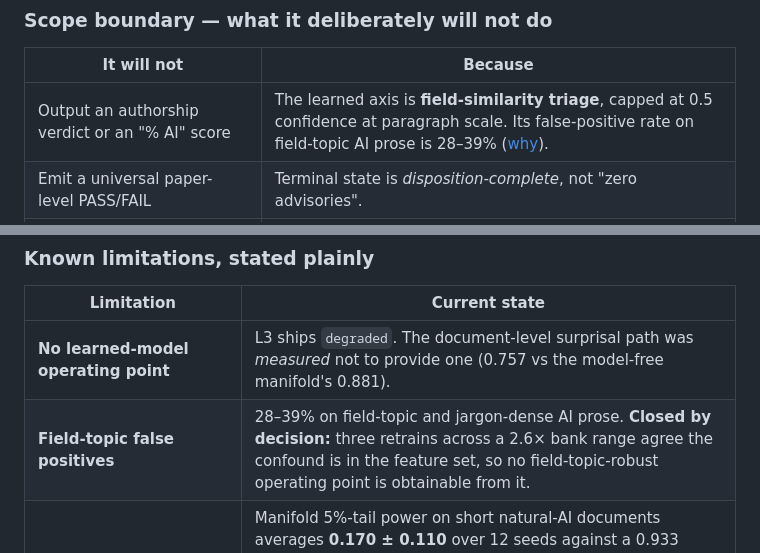
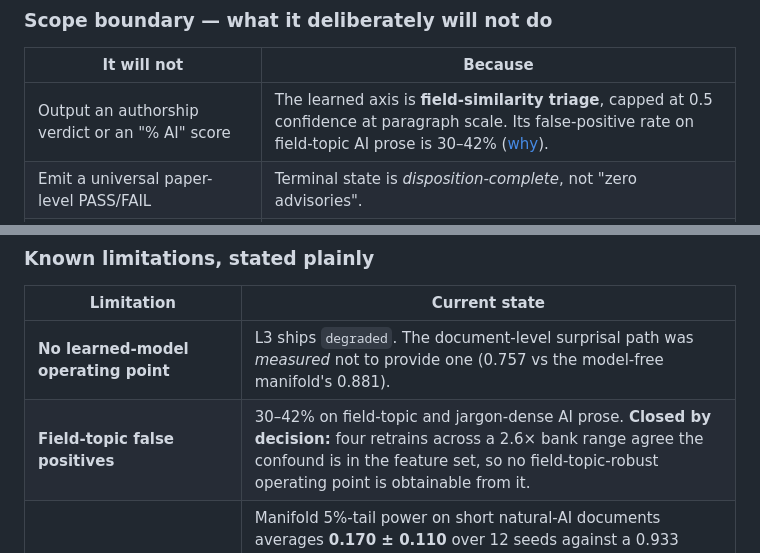
Before and after one commit to skymanbp/sci-paper, a Markdown page: README.md, 2 parts joined by grey strips. Rendered like a GitHub page.

```diff
--- a/README.md
+++ b/README.md
@@ -81,7 +81,7 @@ object with the same ID. A composite calls primitives; it never restates their c
 
 | It will not | Because |
 |---|---|
-| Output an authorship verdict or an "% AI" score | The learned axis is **field-similarity triage**, capped at 0.5 confidence at paragraph scale. Its false-positive rate on field-topic AI prose is 28–39% ([why](#why-there-is-no-single-score-the-l3-confound)). |
+| Output an authorship verdict or an "% AI" score | The learned axis is **field-similarity triage**, capped at 0.5 confidence at paragraph scale. Its false-positive rate on field-topic AI prose is 30–42% ([why](#why-there-is-no-single-score-the-l3-confound)). |
 | Emit a universal paper-level PASS/FAIL | Terminal state is *disposition-complete*, not "zero advisories". |
 | Convert a missing baseline into zero findings | Unavailable axes report `unmeasured` / `degraded` with the reason. |
 | Optimise prose to evade detectors | Rewrite ranking optimises faithful scientific prose. Fidelity is a hard gate, not a weight. |
@@ -708,7 +708,7 @@ de-AI standard.
 | Limitation | Current state |
 |---|---|
 | **No learned-model operating point** | L3 ships `degraded`. The document-level surprisal path was *measured* not to provide one (0.757 vs the model-free manifold's 0.881). |
-| **Field-topic false positives** | 28–39% on field-topic and jargon-dense AI prose. **Closed by decision:** three retrains across a 2.6× bank range agree the confound is in the feature set, so no field-topic-robust operating point is obtainable from it. |
+| **Field-topic false positives** | 30–42% on field-topic and jargon-dense AI prose. **Closed by decision:** four retrains across a 2.6× bank range agree the confound is in the feature set, so no field-topic-robust operating point is obtainable from it. |
 | **Short-document tail power, and it is a seed draw** | Manifold 5%-tail power on short natural-AI documents averages **0.170 ± 0.110** over 12 seeds against a 0.933 length-fair ranking; per-tier spread reaches 0.18, wider than several differences the record once read as improvements. Three fixes were built and all three fail: distance normalisation (rejected), finer stratification, and an explicit estimator-noise covariance. `tools/eval_docscale.py` re-runs the table instead of quoting it. |
 | **Long-form generation is not caught** | At α = 0.05, manifold tail power on long-form AI is **0.000** — stable across 2 metrics × 4 calibration splits × 12 seeds. Rank AUC is 0.729, so the signal exists and the operating point cannot reach it. |
 | **Cooperative-layer tools** | `deai_provenance` and `deai_personal` are honestly `unmeasured` until the author supplies their own draft history or ≥ 3 prior papers. |
```
Also changed, not shown: README.zh-CN.md (+2 -2 lines).
